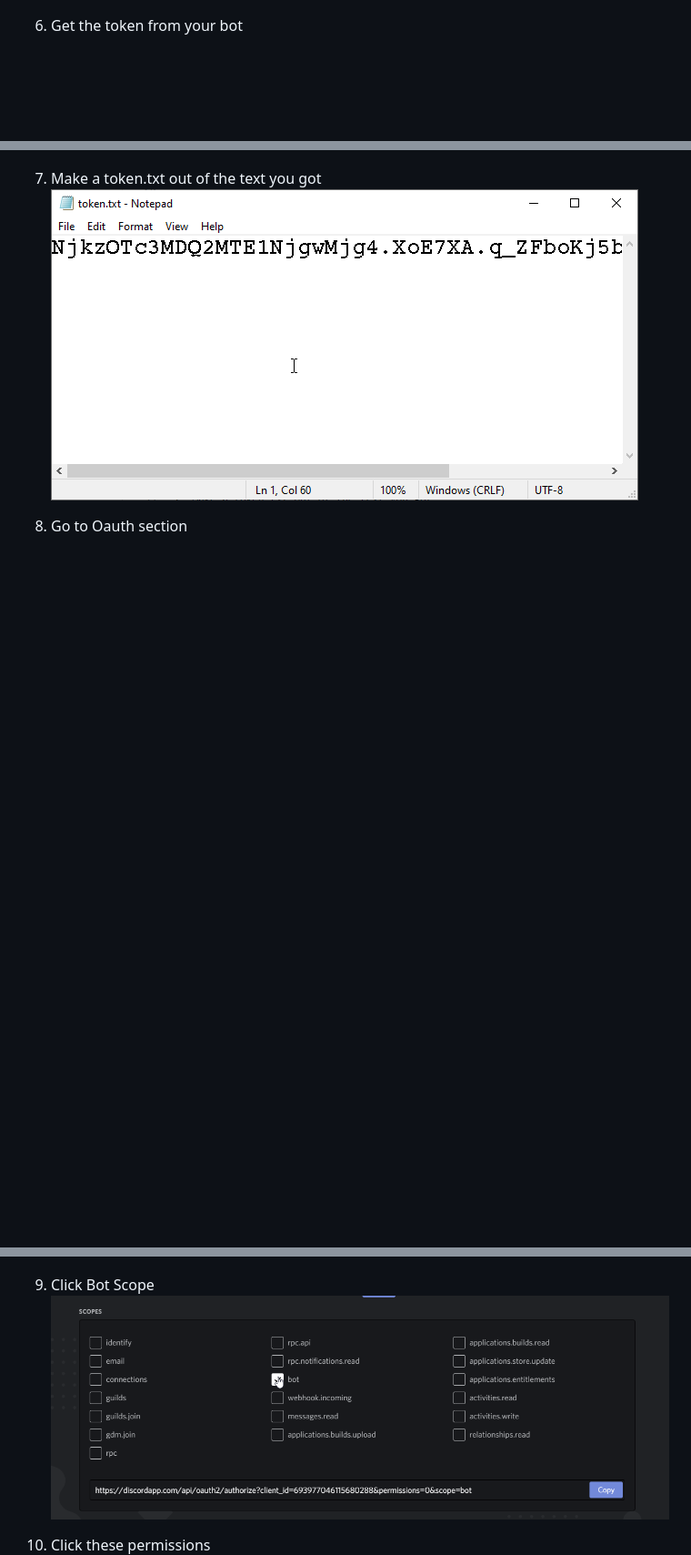
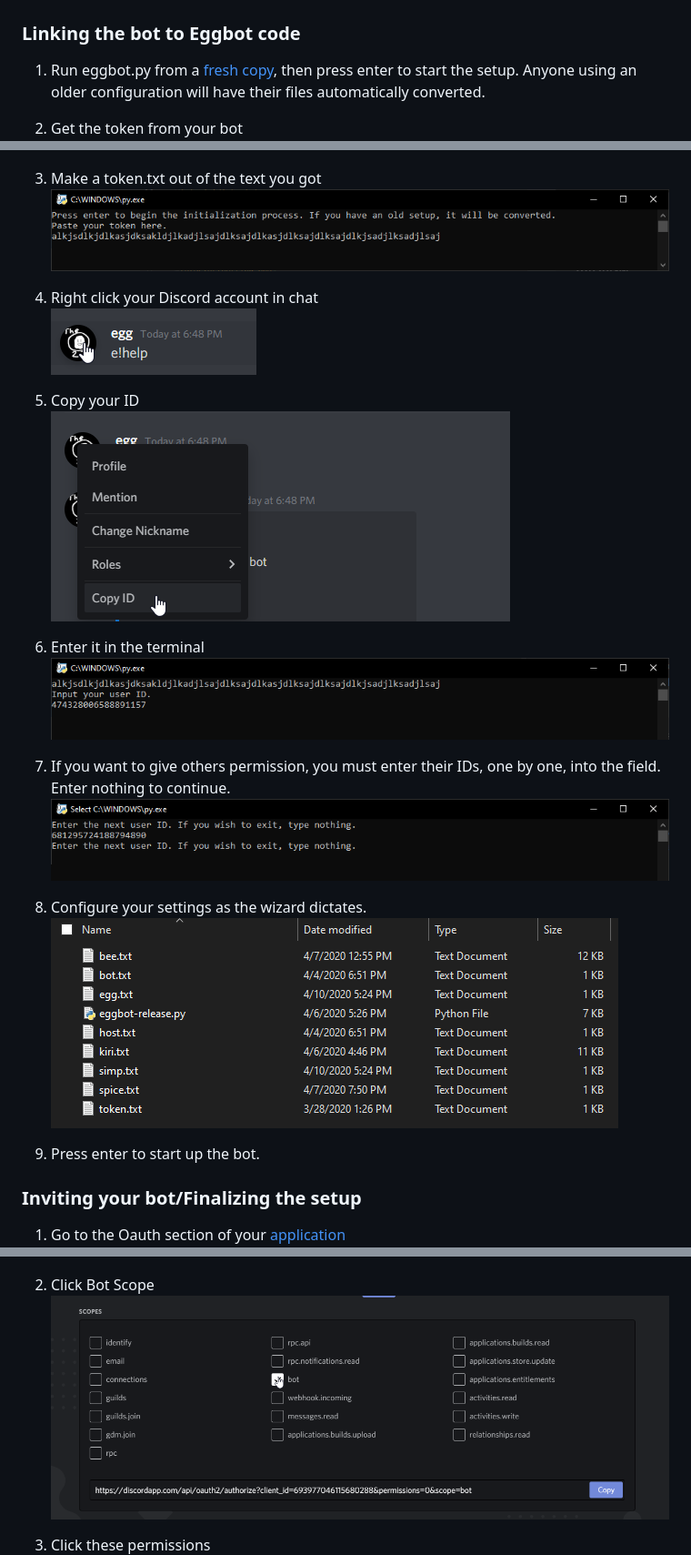
Before and after one commit to TheEgghead27/Eggbot, a Markdown page: INSTALL.md, 3 parts joined by grey strips. Shown: that part at 91% size. Rendered like a GitHub page; pictures changed too: tutorial/addHosts.png (added), tutorial/hostpaste.png, tutorial/tokentxt.png; blank space fills up the shorter version.

```diff
--- a/INSTALL.md
+++ b/INSTALL.md
@@ -14,18 +15,41 @@
 5. Add a bot (just click yes for the popup I guess) \
 ![](tutorial/makebot.png)
 
-6. Get the token from your bot \
+### Linking the bot to Eggbot code
+
+1. Run eggbot.py from a [fresh copy](https://github.com/TheEgghead27/Eggbot/archive/master.zip), then press enter to start the setup. Anyone using an older configuration will have their files automatically converted.
+
+2. Get the token from your bot \
 ![](tutorial/tokentime.png)
 
-7. Make a token.txt out of the text you got \
+3. Make a token.txt out of the text you got \
 ![](tutorial/tokentxt.png)
 
-8. Go to Oauth section \
+4. Right click your Discord account in chat\
+ ![](tutorial/rclickOwner.png)
+
+5. Copy your ID \
+![](tutorial/copyOwner.png)
+
+6. Enter it in the terminal\
+![](tutorial/hostpaste.png)
+
+7. If you want to give others permission, you must enter their IDs, one by one, into the field. Enter nothing to continue.\
+![](tutorial/addHosts.png)
+
+8. Configure your settings as the wizard dictates.
+![](tutorial/setup.png)
+
+9. Press enter to start up the bot.
+
+### Inviting your bot/Finalizing the setup
+
+1. Go to the Oauth section of your [application](https://discordapp.com/developers/applications/) \
 ![](tutorial/oauth.png)
 
-9. Click Bot Scope \
+2. Click Bot Scope \
 ![](tutorial/botlink.png)
 
-10. Click these permissions \
+3. Click these permissions \
 ![](tutorial/perms.png)
 
```
Also changed, not shown: other parts of INSTALL.md (+8 -25 lines), README.md (+3 -95 lines), 11 other files.
